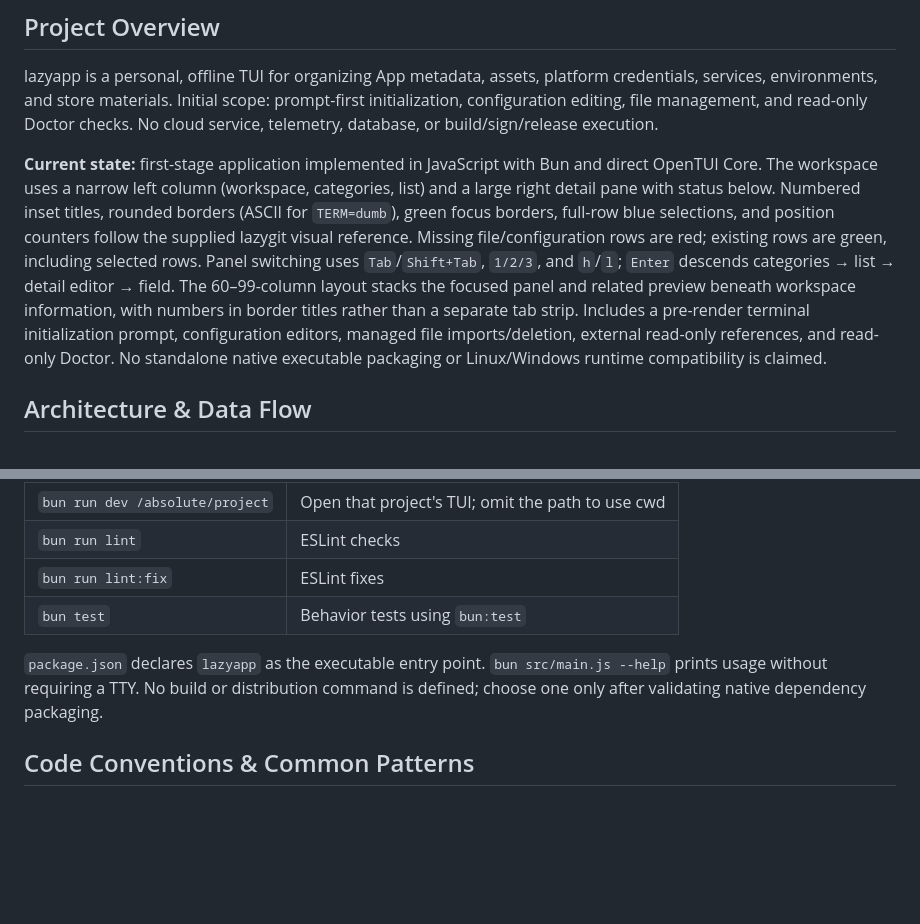
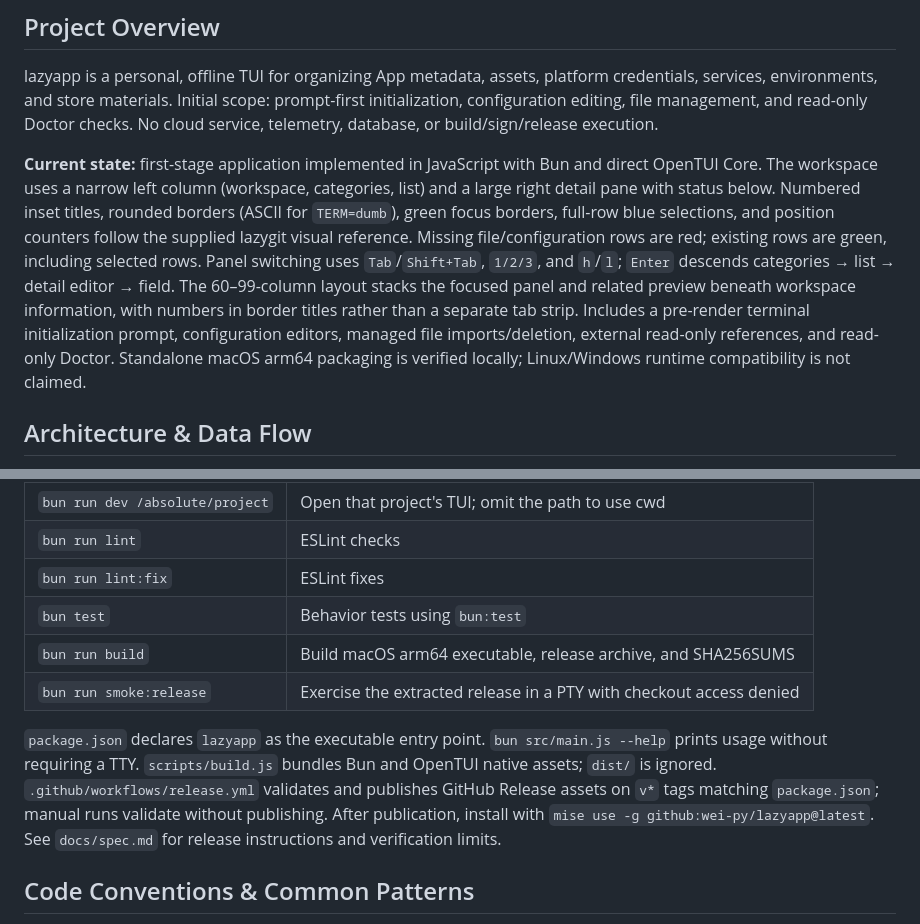
Before and after one commit to wei-py/lazyapp, a Markdown page: AGENTS.md, 2 parts joined by grey strips. Rendered like a GitHub page; blank space fills up the shorter version.

```diff
--- a/AGENTS.md
+++ b/AGENTS.md
@@ -4,7 +4,7 @@
 
 lazyapp is a personal, offline TUI for organizing App metadata, assets, platform credentials, services, environments, and store materials. Initial scope: prompt-first initialization, configuration editing, file management, and read-only Doctor checks. No cloud service, telemetry, database, or build/sign/release execution.
 
-**Current state:** first-stage application implemented in JavaScript with Bun and direct OpenTUI Core. The workspace uses a narrow left column (workspace, categories, list) and a large right detail pane with status below. Numbered inset titles, rounded borders (ASCII for `TERM=dumb`), green focus borders, full-row blue selections, and position counters follow the supplied lazygit visual reference. Missing file/configuration rows are red; existing rows are green, including selected rows. Panel switching uses `Tab`/`Shift+Tab`, `1/2/3`, and `h`/`l`; `Enter` descends categories → list → detail editor → field. The 60–99-column layout stacks the focused panel and related preview beneath workspace information, with numbers in border titles rather than a separate tab strip. Includes a pre-render terminal initialization prompt, configuration editors, managed file imports/deletion, external read-only references, and read-only Doctor. No standalone native executable packaging or Linux/Windows runtime compatibility is claimed.
+**Current state:** first-stage application implemented in JavaScript with Bun and direct OpenTUI Core. The workspace uses a narrow left column (workspace, categories, list) and a large right detail pane with status below. Numbered inset titles, rounded borders (ASCII for `TERM=dumb`), green focus borders, full-row blue selections, and position counters follow the supplied lazygit visual reference. Missing file/configuration rows are red; existing rows are green, including selected rows. Panel switching uses `Tab`/`Shift+Tab`, `1/2/3`, and `h`/`l`; `Enter` descends categories → list → detail editor → field. The 60–99-column layout stacks the focused panel and related preview beneath workspace information, with numbers in border titles rather than a separate tab strip. Includes a pre-render terminal initialization prompt, configuration editors, managed file imports/deletion, external read-only references, and read-only Doctor. Standalone macOS arm64 packaging is verified locally; Linux/Windows runtime compatibility is not claimed.
 
 ## Architecture & Data Flow
 
@@ -40,8 +40,10 @@ Install with `bun install --frozen-lockfile`; Bun must be on `PATH`.
 | `bun run lint` | ESLint checks |
 | `bun run lint:fix` | ESLint fixes |
 | `bun test` | Behavior tests using `bun:test` |
+| `bun run build` | Build macOS arm64 executable, release archive, and SHA256SUMS |
+| `bun run smoke:release` | Exercise the extracted release in a PTY with checkout access denied |
 
-`package.json` declares `lazyapp` as the executable entry point. `bun src/main.js --help` prints usage without requiring a TTY. No build or distribution command is defined; choose one only after validating native dependency packaging.
+`package.json` declares `lazyapp` as the executable entry point. `bun src/main.js --help` prints usage without requiring a TTY. `scripts/build.js` bundles Bun and OpenTUI native assets; `dist/` is ignored. `.github/workflows/release.yml` validates and publishes GitHub Release assets on `v*` tags matching `package.json`; manual runs validate without publishing. After publication, install with `mise use -g github:wei-py/lazyapp@latest`. See `docs/spec.md` for release instructions and verification limits.
 
 ## Code Conventions & Common Patterns
 
```
Also changed, not shown: docs/spec.md (+20 -2 lines).
